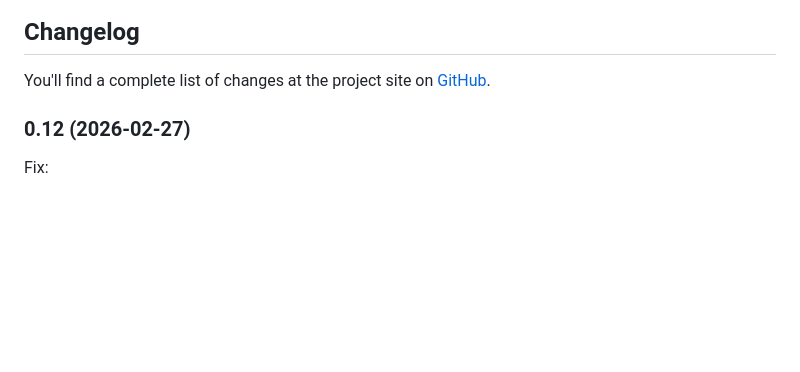
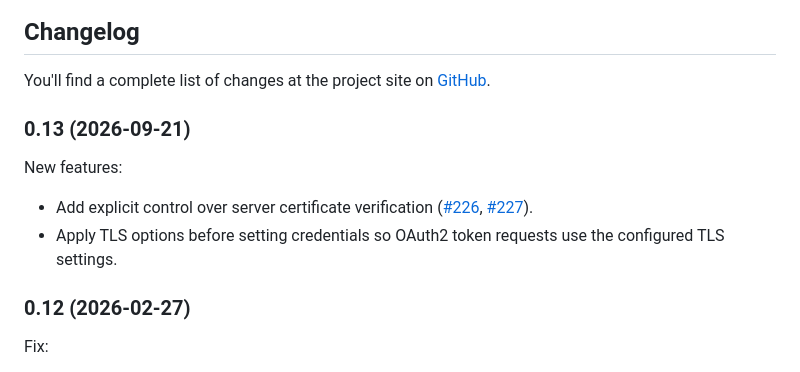
Before and after one commit to otris/ews-cpp, a Markdown page: CHANGELOG.md, the part around the change. Drawn GitHub-style; blank space fills up the shorter version.

Commit message:
Add changelog entry for TLS options

```diff
--- a/CHANGELOG.md
+++ b/CHANGELOG.md
@@ -1,5 +1,11 @@
 ## Changelog
 You'll find a complete list of changes at the project site on [GitHub](https://github.com/otris/ews-cpp).
+
+### 0.13 (2026-09-21)
+
+New features:
+- Add explicit control over server certificate verification ([#226](https://github.com/otris/ews-cpp/pull/226), [#227](https://github.com/otris/ews-cpp/pull/227)).
+- Apply TLS options before setting credentials so OAuth2 token requests use the configured TLS settings.
 
 ### 0.12 (2026-02-27)
 
```
